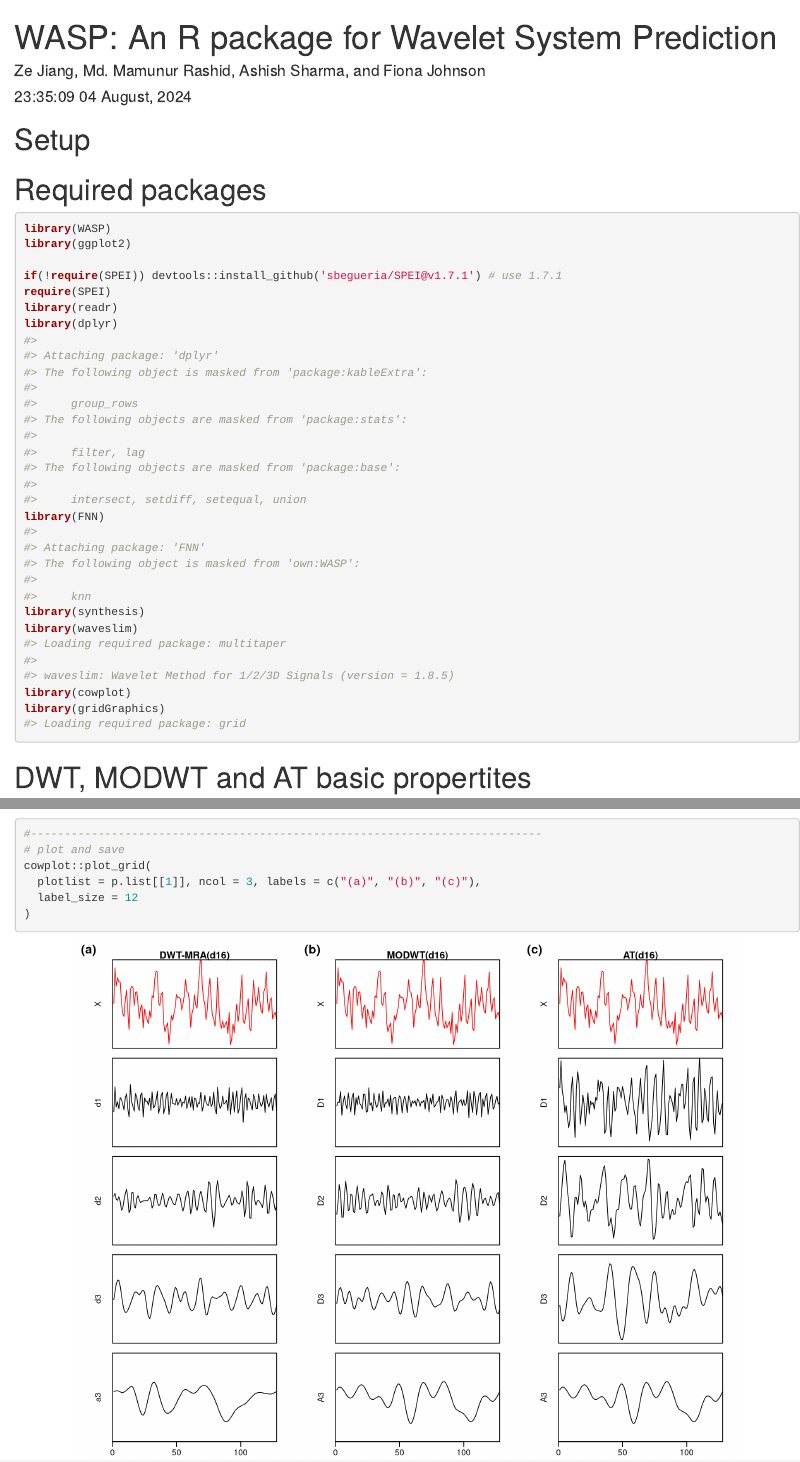
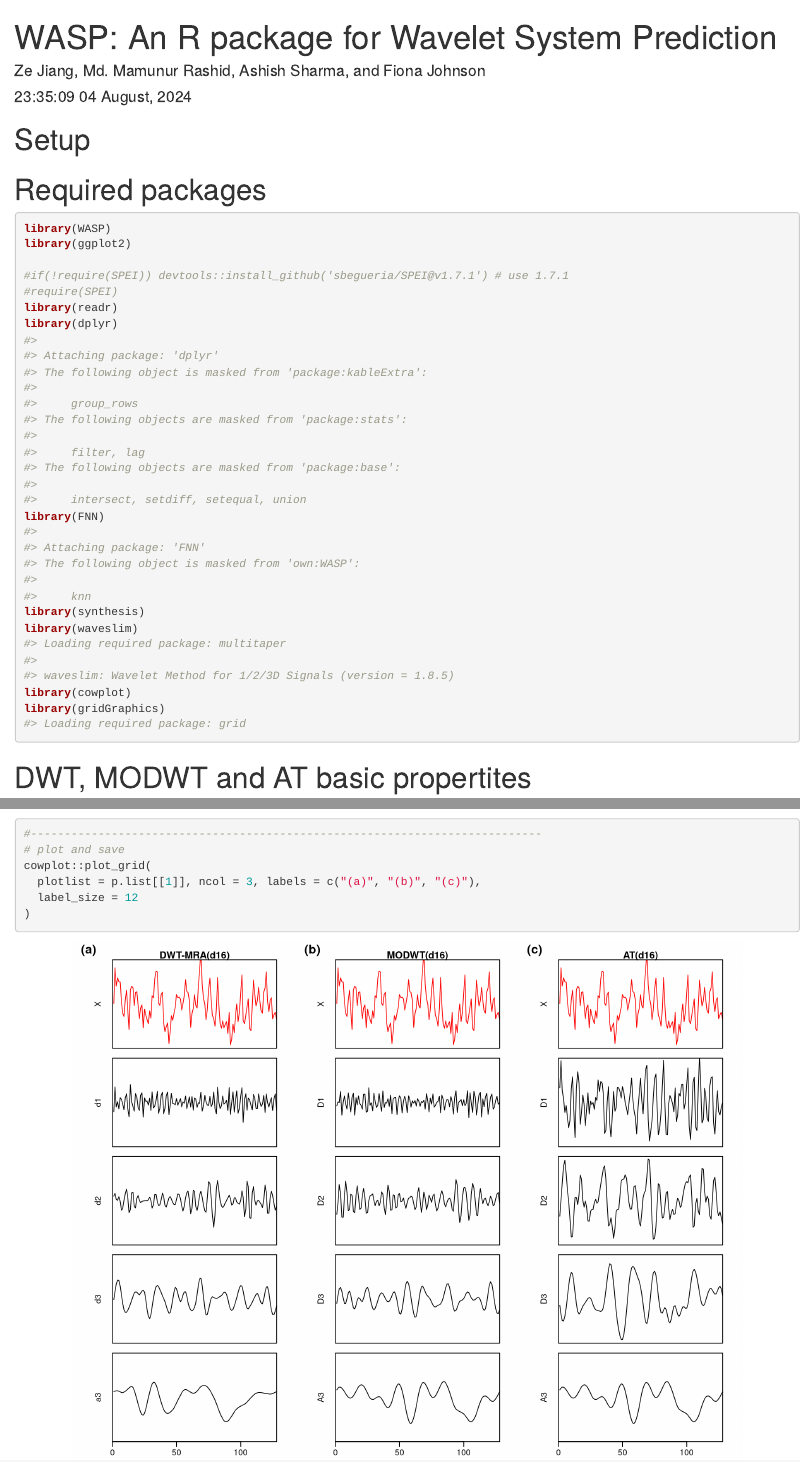
Before and after one commit to zejiang-unsw/WASP, an R Markdown document (vignettes/WASP.Rmd): the page in a window 1100 px wide, from its top, and a second part further down, joined at a grey line. Rendered offline with R 4.5, knitr and Pandoc, with nearby package versions; drawn as R Markdown's standard HTML page in place of the format the file asks for; code that draws random numbers runs with fixed seeds of ours; some code elsewhere in the file could not run offline; common packages that the code uses without loading them are loaded.

Commit message:
Add SPI.calc
- remove SPEI

```diff
--- a/vignettes/WASP.Rmd
+++ b/vignettes/WASP.Rmd
@@ -34,8 +34,8 @@ library(kableExtra)
 library(WASP)
 library(ggplot2)
 
-if(!require(SPEI)) devtools::install_github('sbegueria/SPEI@v1.7.1') # use 1.7.1
-require(SPEI)
+#if(!require(SPEI)) devtools::install_github('sbegueria/SPEI@v1.7.1') # use 1.7.1
+#require(SPEI)
 library(readr)
 library(dplyr)
 library(FNN)
```
Also changed, not shown: R/SPI_calc.R (renamed from inst/r/SPI_calc.R, +6 -5 lines), R/atrous_vt.R (+6 -6 lines), R/dwt_vt.R (+6 -6 lines), R/import_packages.R (+1 -1 lines), R/modwt_vt.R (+4 -4 lines), vignettes/WASP.R (+2 -2 lines), 11 other files.
